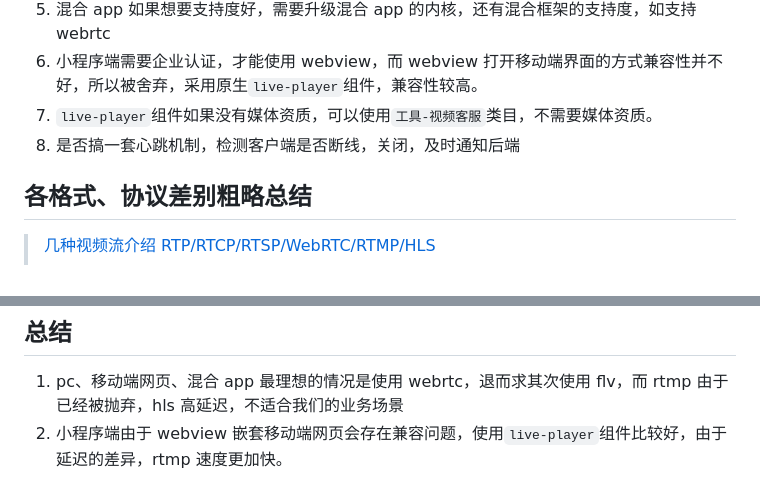
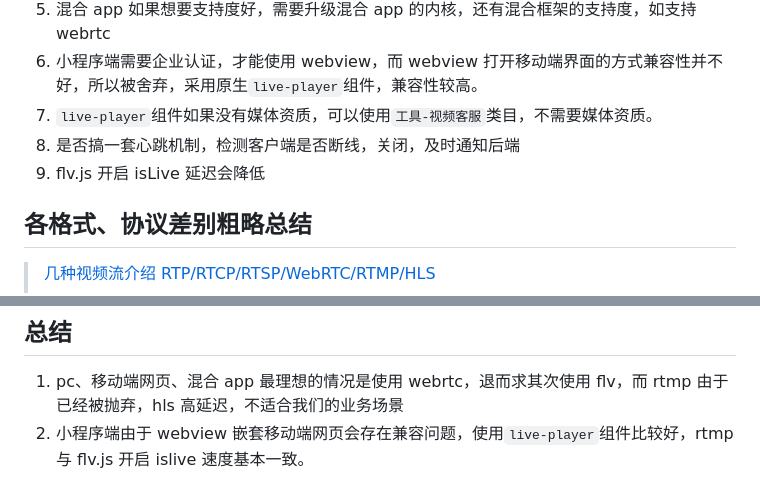
Before and after one commit to 542154968/Development-attention-point, a Markdown page: 虚拟形象调研.md, 2 parts joined by grey strips. Rendered like a GitHub page.

```diff
--- a/虚拟形象调研.md
+++ b/虚拟形象调研.md
@@ -18,6 +22,7 @@
 6. 小程序端需要企业认证，才能使用 webview，而 webview 打开移动端界面的方式兼容性并不好，所以被舍弃，采用原生`live-player`组件，兼容性较高。
 7. `live-player`组件如果没有媒体资质，可以使用`工具-视频客服`类目，不需要媒体资质。
 8. 是否搞一套心跳机制，检测客户端是否断线，关闭，及时通知后端
+9. flv.js 开启 isLive 延迟会降低
 
 ## 各格式、协议差别粗略总结
 
@@ -385,4 +390,4 @@ export default {
 ## 总结
 
 1. pc、移动端网页、混合 app 最理想的情况是使用 webrtc，退而求其次使用 flv，而 rtmp 由于已经被抛弃，hls 高延迟，不适合我们的业务场景
-2. 小程序端由于 webview 嵌套移动端网页会存在兼容问题，使用`live-player`组件比较好，由于延迟的差异，rtmp 速度更加快。
+2. 小程序端由于 webview 嵌套移动端网页会存在兼容问题，使用`live-player`组件比较好，rtmp 与 flv.js 开启 islive 速度基本一致。
```
Also changed, not shown: other parts of 虚拟形象调研.md (+7 -3 lines), images/avator.png (added).
